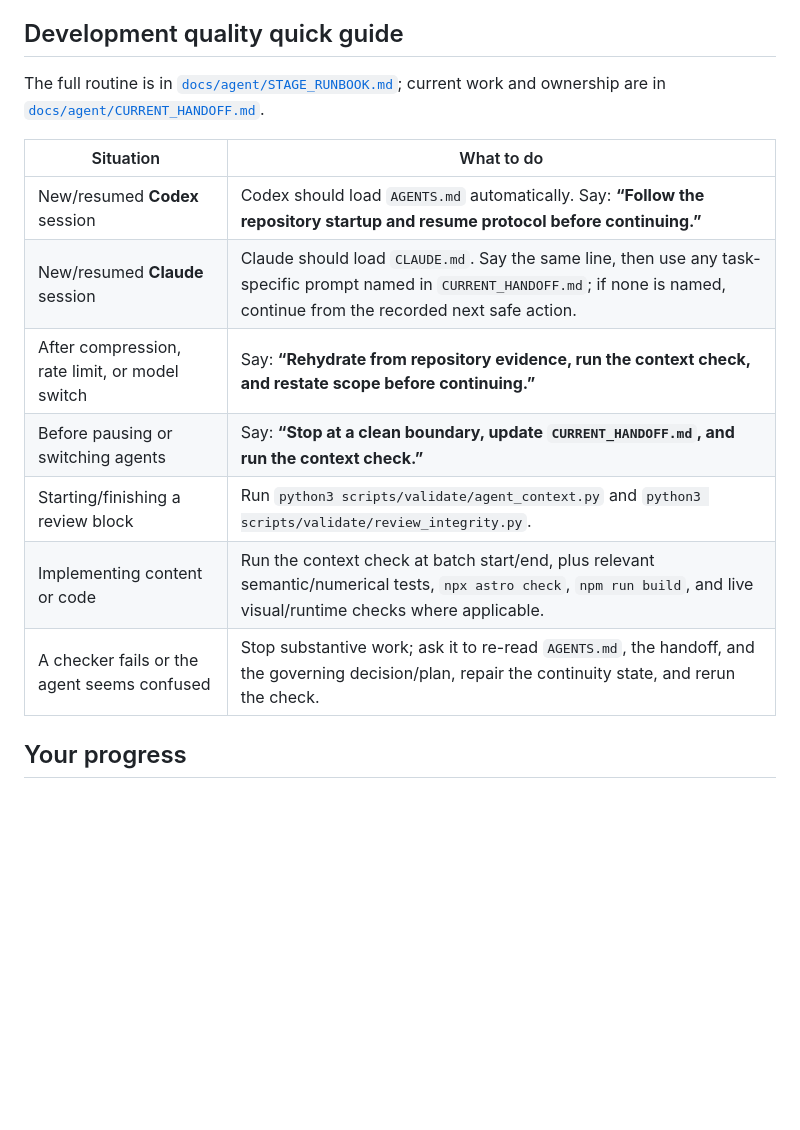
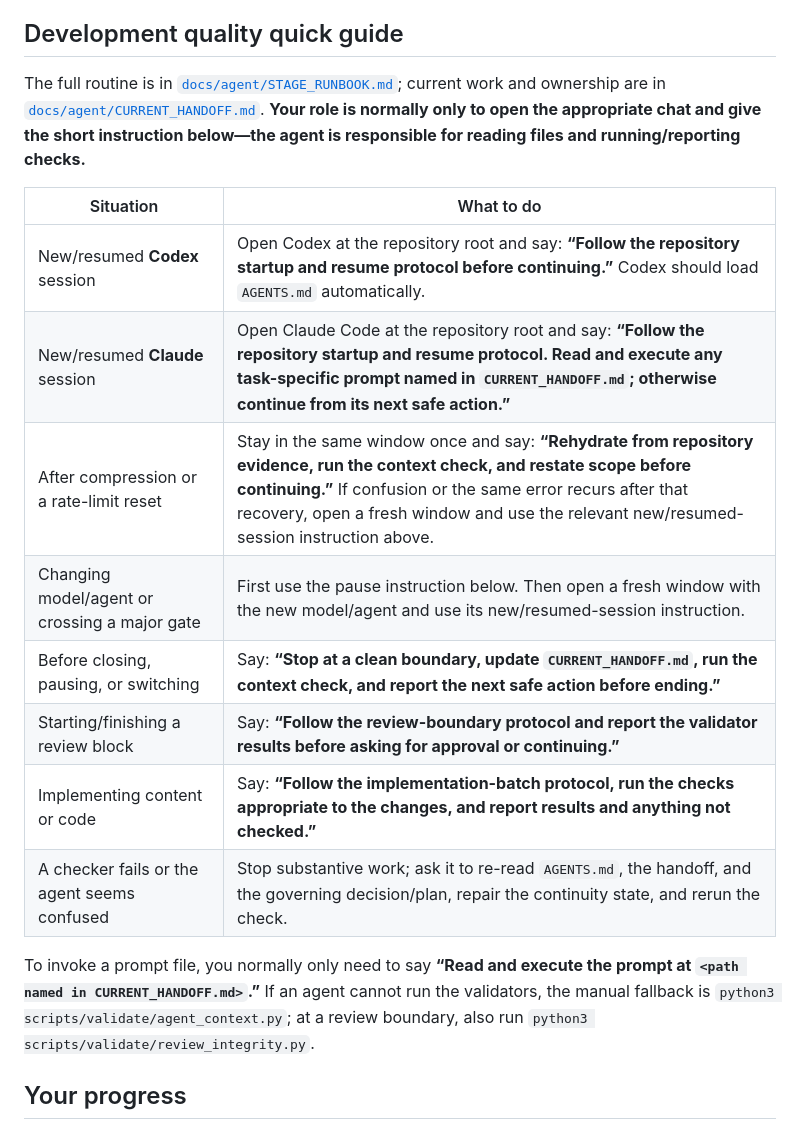
Before and after one commit to julialopezgomez/toussaint-workbook, a Markdown page: README.md, the part around the change. Drawn GitHub-style; blank space fills up the shorter version.

Commit message:
docs: clarify agent-owned quality checks

```diff
--- a/README.md
+++ b/README.md
@@ -62,17 +62,20 @@ Then open `/search` from that preview server. `/curriculum`'s own filter box (mo
 
 ## Development quality quick guide
 
-The full routine is in [`docs/agent/STAGE_RUNBOOK.md`](docs/agent/STAGE_RUNBOOK.md); current work and ownership are in [`docs/agent/CURRENT_HANDOFF.md`](docs/agent/CURRENT_HANDOFF.md).
+The full routine is in [`docs/agent/STAGE_RUNBOOK.md`](docs/agent/STAGE_RUNBOOK.md); current work and ownership are in [`docs/agent/CURRENT_HANDOFF.md`](docs/agent/CURRENT_HANDOFF.md). **Your role is normally only to open the appropriate chat and give the short instruction below—the agent is responsible for reading files and running/reporting checks.**
 
 | Situation | What to do |
 |---|---|
-| New/resumed **Codex** session | Codex should load `AGENTS.md` automatically. Say: **“Follow the repository startup and resume protocol before continuing.”** |
-| New/resumed **Claude** session | Claude should load `CLAUDE.md`. Say the same line, then use any task-specific prompt named in `CURRENT_HANDOFF.md`; if none is named, continue from the recorded next safe action. |
-| After compression, rate limit, or model switch | Say: **“Rehydrate from repository evidence, run the context check, and restate scope before continuing.”** |
-| Before pausing or switching agents | Say: **“Stop at a clean boundary, update `CURRENT_HANDOFF.md`, and run the context check.”** |
-| Starting/finishing a review block | Run `python3 scripts/validate/agent_context.py` and `python3 scripts/validate/review_integrity.py`. |
-| Implementing content or code | Run the context check at batch start/end, plus relevant semantic/numerical tests, `npx astro check`, `npm run build`, and live visual/runtime checks where applicable. |
+| New/resumed **Codex** session | Open Codex at the repository root and say: **“Follow the repository startup and resume protocol before continuing.”** Codex should load `AGENTS.md` automatically. |
+| New/resumed **Claude** session | Open Claude Code at the repository root and say: **“Follow the repository startup and resume protocol. Read and execute any task-specific prompt named in `CURRENT_HANDOFF.md`; otherwise continue from its next safe action.”** |
+| After compression or a rate-limit reset | Stay in the same window once and say: **“Rehydrate from repository evidence, run the context check, and restate scope before continuing.”** If confusion or the same error recurs after that recovery, open a fresh window and use the relevant new/resumed-session instruction above. |
+| Changing model/agent or crossing a major gate | First use the pause instruction below. Then open a fresh window with the new model/agent and use its new/resumed-session instruction. |
+| Before closing, pausing, or switching | Say: **“Stop at a clean boundary, update `CURRENT_HANDOFF.md`, run the context check, and report the next safe action before ending.”** |
+| Starting/finishing a review block | Say: **“Follow the review-boundary protocol and report the validator results before asking for approval or continuing.”** |
+| Implementing content or code | Say: **“Follow the implementation-batch protocol, run the checks appropriate to the changes, and report results and anything not checked.”** |
 | A checker fails or the agent seems confused | Stop substantive work; ask it to re-read `AGENTS.md`, the handoff, and the governing decision/plan, repair the continuity state, and rerun the check. |
+
+To invoke a prompt file, you normally only need to say **“Read and execute the prompt at `<path named in CURRENT_HANDOFF.md>`.”** If an agent cannot run the validators, the manual fallback is `python3 scripts/validate/agent_context.py`; at a review boundary, also run `python3 scripts/validate/review_integrity.py`.
 
 ## Your progress
 
```
